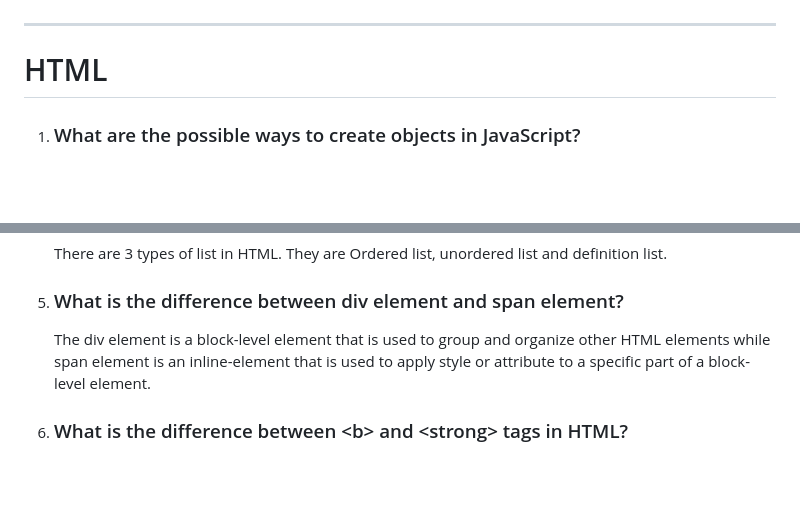
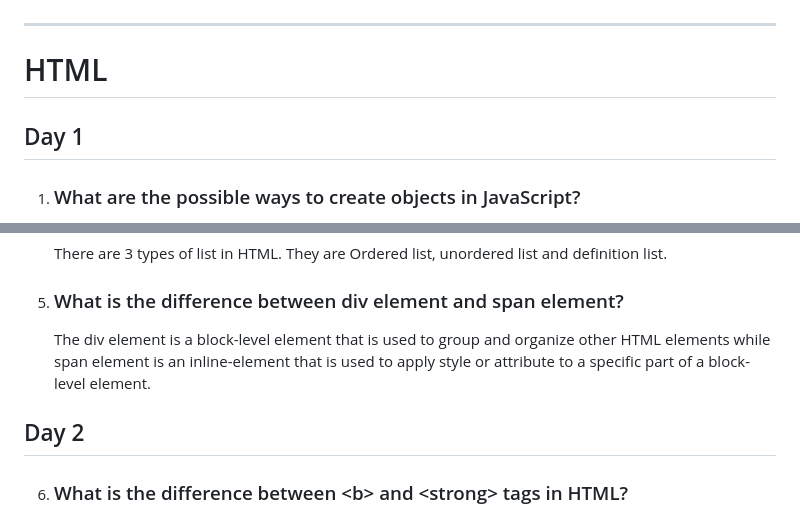
Before and after one commit to Saran-pariyar/100_Days_Of_Frontend_Interview_Questions, a Markdown page: README.md, 2 parts joined by grey strips. Drawn GitHub-style; blank space fills up the shorter version.

Commit message:
Added day indent

```diff
--- a/README.md
+++ b/README.md
@@ -31,6 +31,7 @@ Number of questions will be divided like this:
 
 # HTML
 
+## Day 1
 
 1. ### What are the possible ways to create objects in JavaScript?
 
@@ -48,6 +49,8 @@ Number of questions will be divided like this:
 5. ### What is the difference between div element and span element?
    The div element is a block-level element that is used to group and organize other HTML elements while span element is an inline-element that is used to apply style or attribute to a specific part of a block-level element.
 
+## Day 2
+
 6. ### What is the difference between \<b> and \<strong> tags in HTML?
    The \<B> tag is used to apply bold formatting to text, while the \<strong> tag is used to indicate that the text is important and carries stronger semantic meaning than \<b>.
 
```
